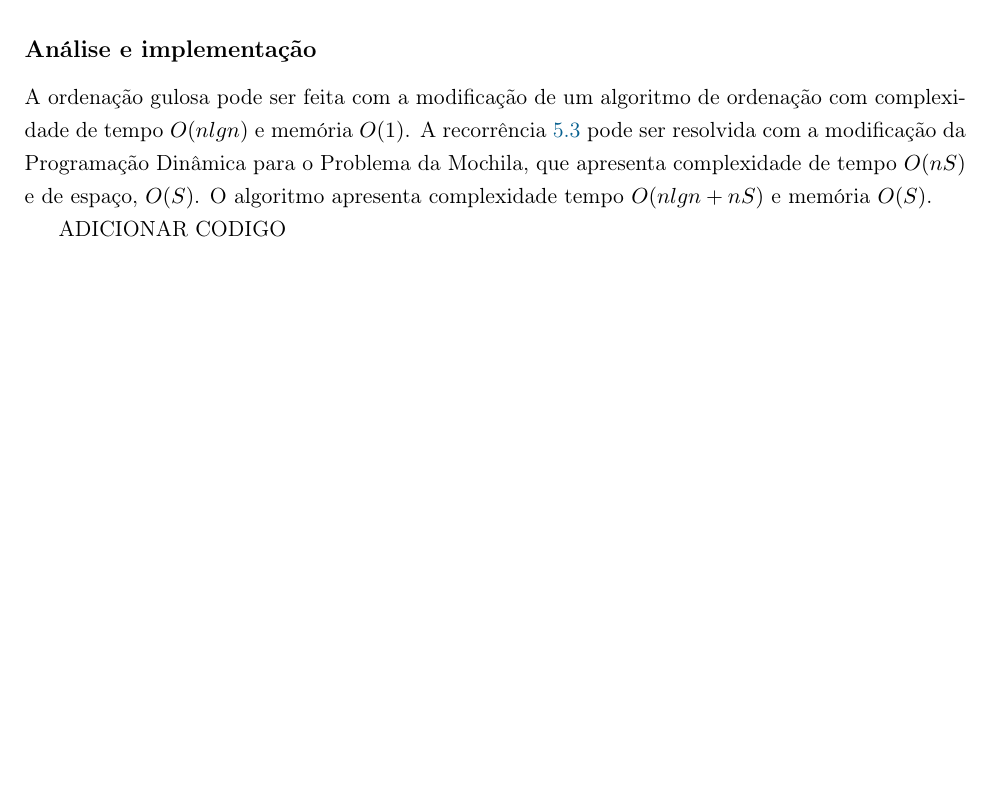
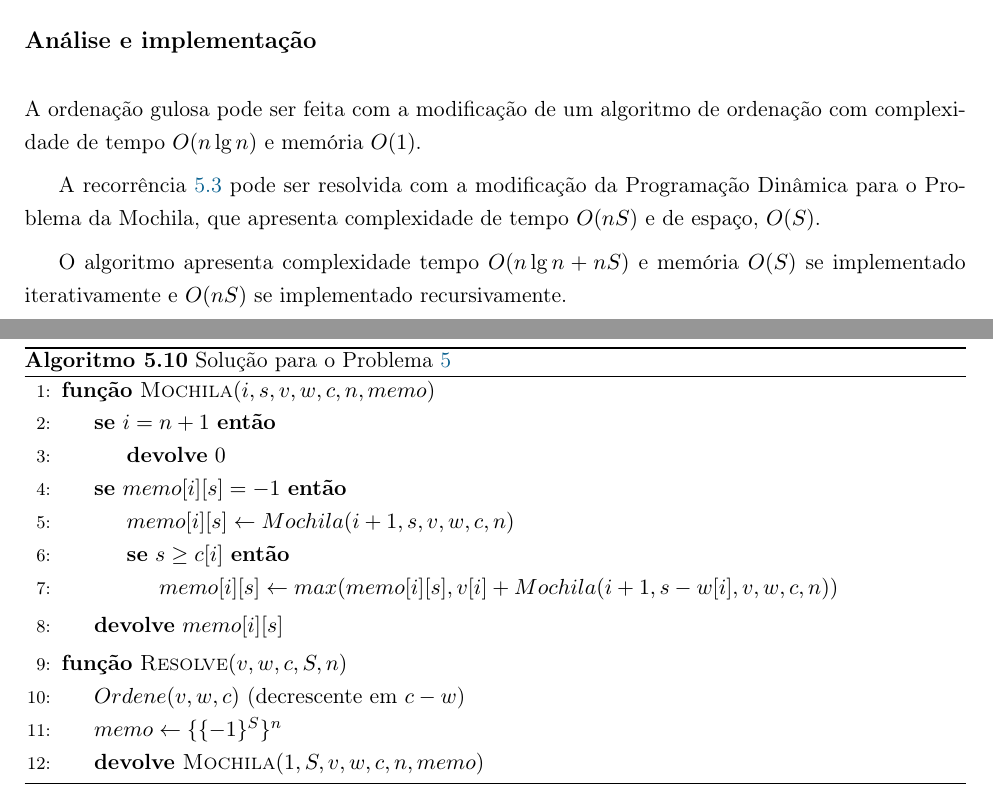
Before and after one commit to victorcolombo/tcc, a LaTeX book (monografia/main.tex, which reads monografia/capitulos/pd.tex): part of page 20 of 27 before the commit and two parts of pages 20 and 21 of 28 after it, the two joined at a grey line, cut so that both start at the same text, the shorter picture padded with empty space. Compiled offline with pdfLaTeX.

Commit message:
Revisão PD por cef

```diff
--- a/monografia/capitulos/pd.tex
+++ b/monografia/capitulos/pd.tex
@@ -136,6 +144,32 @@ Exercício 1: Suponha que não haja a restrição $c_i \geq w_i$. Prove que o te
 
 \subsection*{Análise e implementação}
 
-A ordenação gulosa pode ser feita com a modificação de um algoritmo de ordenação com complexidade de tempo $O(nlgn)$ e memória $O(1)$. A recorrência \ref{pd:recok} pode ser resolvida com a modificação da Programação Dinâmica para o Problema da Mochila, que apresenta complexidade de tempo $O(nS)$ e de espaço, $O(S)$. O algoritmo apresenta complexidade tempo $O(nlgn + nS)$ e memória $O(S)$.
+A ordenação gulosa pode ser feita com a modificação de um algoritmo de ordenação com complexidade de tempo $O(n \lg n)$ e memória $O(1)$.
 
-ADICIONAR CODIGO
+A recorrência \ref{pd:recok} pode ser resolvida com a modificação da Programação Dinâmica para o Problema da Mochila, que apresenta complexidade de tempo $O(nS)$ e de espaço, $O(S)$.
+
+O algoritmo apresenta complexidade tempo $O(n \lg n + nS)$ e memória $O(S)$ se implementado iterativamente e $O(nS)$ se implementado recursivamente.
+
+\begin{algorithm}[H]
+\caption{Solução para o Problema \ref{pd}}
+\label{pd:code}
+\begin{algorithmic}[1]
+\Function{\textsc{Mochila}}{i, s, v, w, c, n, memo}
+  \If {$i = n + 1$}
+    \State \Return $0$
+  \EndIf
+  \If{$memo[i][s] = -1$}
+    \State $memo[i][s] \rec Mochila(i + 1, s, v, w, c, n)$
+    \If{$s \geq c[i]$}
+      \State $memo[i][s] \rec max(memo[i][s], v[i] + Mochila(i + 1, s - w[i], v, w, c, n))$
+    \EndIf
+  \EndIf
+  \State \Return $memo[i][s]$
+\EndFunction
+\Function{\textsc{Resolve}}{v, w, c, S, n}
+    \State $Ordene(v, w, c)$ (decrescente em $c - w$)
+    \State $memo \rec \{\{-1\}^S\}^n$
+    \State \Return $\textsc{Mochila}(1, S, v, w, c, n, memo)$
+\EndFunction
+\end{algorithmic}
+\end{algorithm}
```
Also changed, not shown: monografia/capitulos/pd.tex (38 more changed lines).
